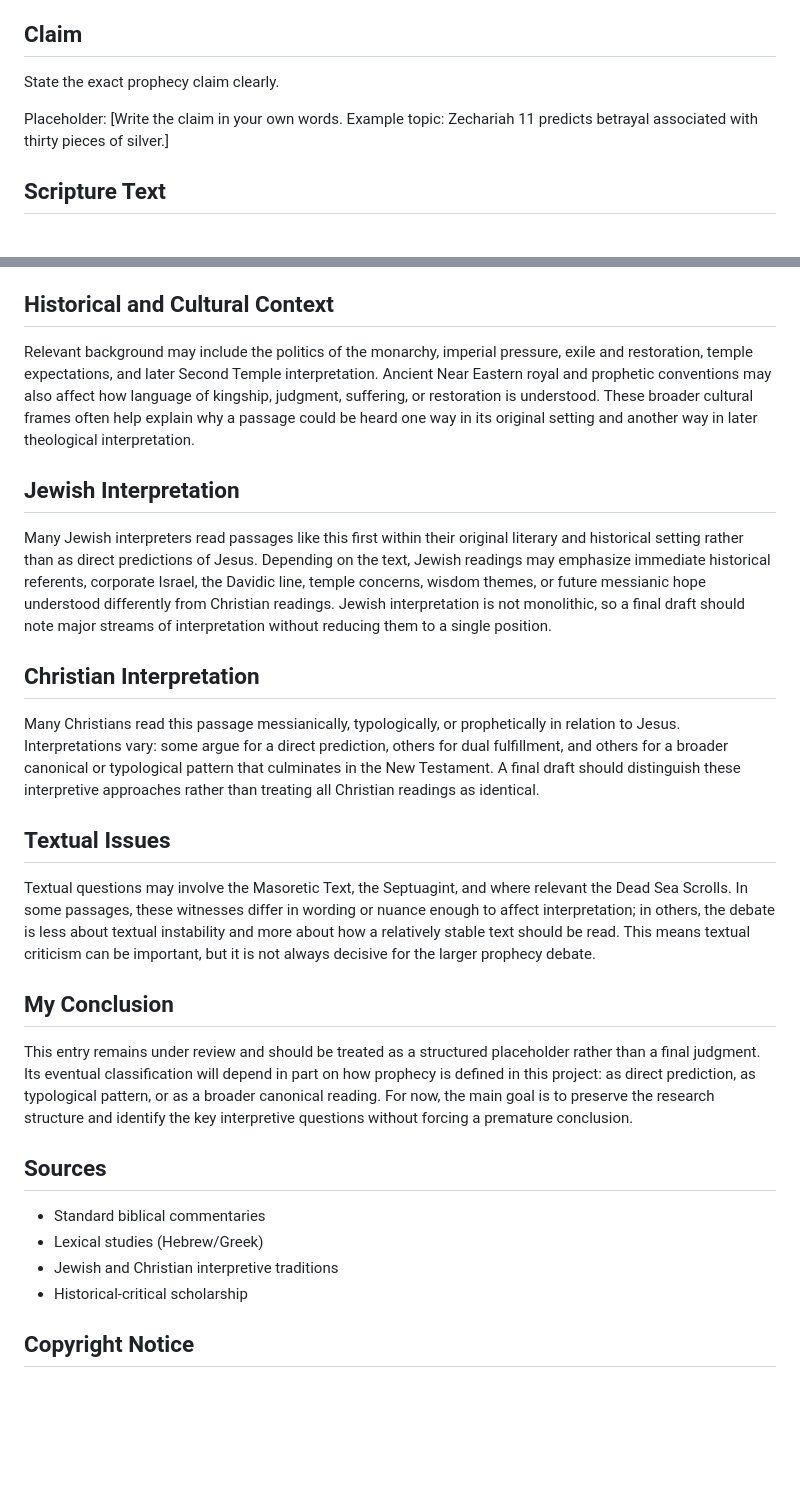
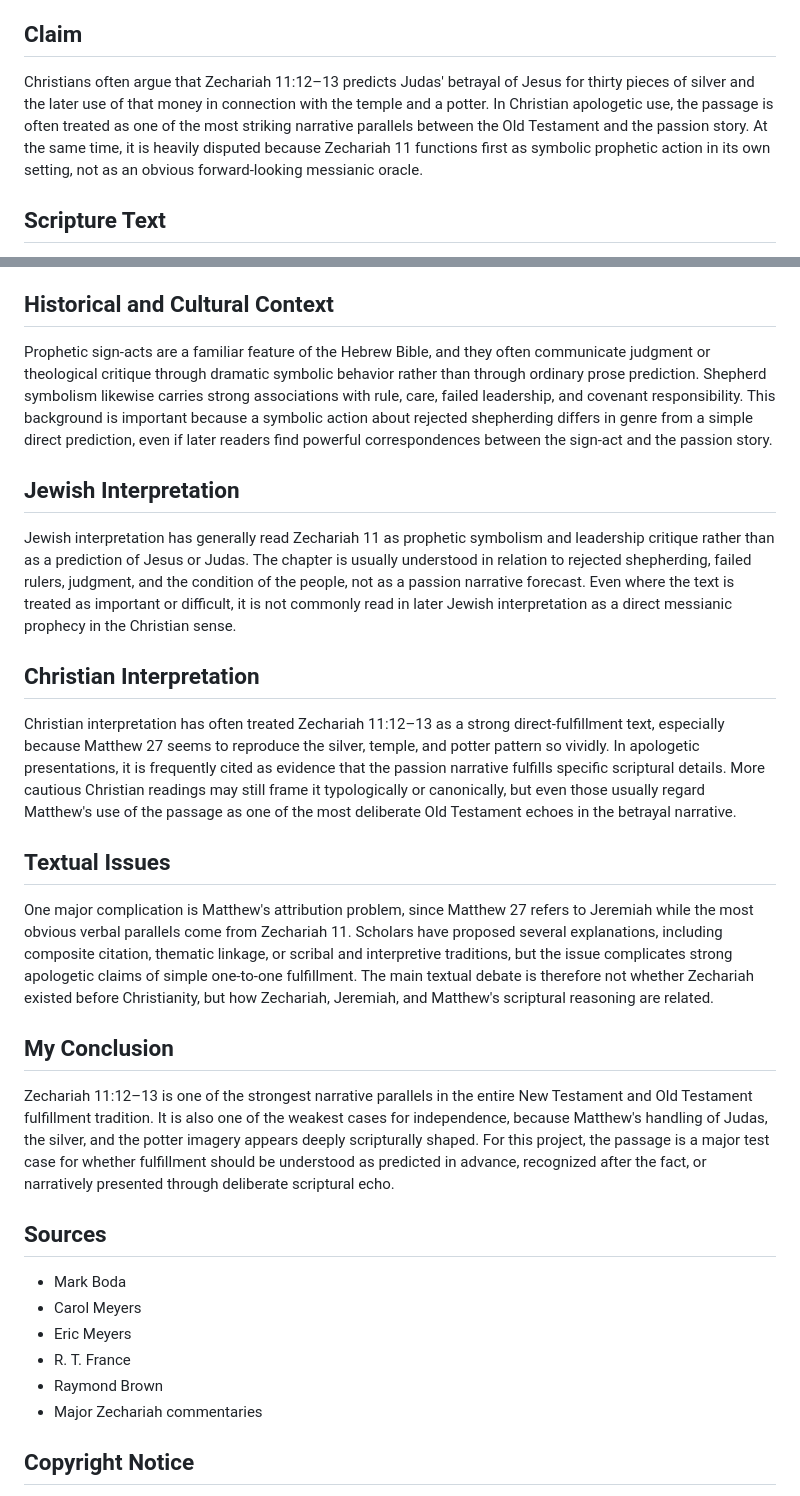
Before and after one commit to edbryant85-alt/351-prophecies-project, a Markdown page: content/prophecies/zechariah-11.md, 2 parts joined by grey strips. GitHub-like rendering; blank space fills up the shorter version.

Commit message:
Rewrite Zechariah 11 overview page with substantive draft analysis

```diff
--- a/content/prophecies/zechariah-11.md
+++ b/content/prophecies/zechariah-11.md
@@ -20,10 +20,7 @@
 - [Zechariah 11:12-13d (Claim 338)](./zechariah-11-12-13-338.md)
 
 ## Claim
-State the exact prophecy claim clearly.
-
-Placeholder:
-[Write the claim in your own words. Example topic: Zechariah 11 predicts betrayal associated with thirty pieces of silver.]
+Christians often argue that Zechariah 11:12–13 predicts Judas' betrayal of Jesus for thirty pieces of silver and the later use of that money in connection with the temple and a potter. In Christian apologetic use, the passage is often treated as one of the most striking narrative parallels between the Old Testament and the passion story. At the same time, it is heavily disputed because Zechariah 11 functions first as symbolic prophetic action in its own setting, not as an obvious forward-looking messianic oracle.
 
 
 ## Scripture Text
@@ -73,18 +80,20 @@ Interpretation may depend in part on Hebrew terms in the Old Testament and, wher
 ## Historical and Cultural Context
-Relevant background may include the politics of the monarchy, imperial pressure, exile and restoration, temple expectations, and later Second Temple interpretation. Ancient Near Eastern royal and prophetic conventions may also affect how language of kingship, judgment, suffering, or restoration is understood. These broader cultural frames often help explain why a passage could be heard one way in its original setting and another way in later theological interpretation.
+Prophetic sign-acts are a familiar feature of the Hebrew Bible, and they often communicate judgment or theological critique through dramatic symbolic behavior rather than through ordinary prose prediction. Shepherd symbolism likewise carries strong associations with rule, care, failed leadership, and covenant responsibility. This background is important because a symbolic action about rejected shepherding differs in genre from a simple direct prediction, even if later readers find powerful correspondences between the sign-act and the passion story.
 ## Jewish Interpretation
-Many Jewish interpreters read passages like this first within their original literary and historical setting rather than as direct predictions of Jesus. Depending on the text, Jewish readings may emphasize immediate historical referents, corporate Israel, the Davidic line, temple concerns, wisdom themes, or future messianic hope understood differently from Christian readings. Jewish interpretation is not monolithic, so a final draft should note major streams of interpretation without reducing them to a single position.
+Jewish interpretation has generally read Zechariah 11 as prophetic symbolism and leadership critique rather than as a prediction of Jesus or Judas. The chapter is usually understood in relation to rejected shepherding, failed rulers, judgment, and the condition of the people, not as a passion narrative forecast. Even where the text is treated as important or difficult, it is not commonly read in later Jewish interpretation as a direct messianic prophecy in the Christian sense.
 ## Christian Interpretation
-Many Christians read this passage messianically, typologically, or prophetically in relation to Jesus. Interpretations vary: some argue for a direct prediction, others for dual fulfillment, and others for a broader canonical or typological pattern that culminates in the New Testament. A final draft should distinguish these interpretive approaches rather than treating all Christian readings as identical.
+Christian interpretation has often treated Zechariah 11:12–13 as a strong direct-fulfillment text, especially because Matthew 27 seems to reproduce the silver, temple, and potter pattern so vividly. In apologetic presentations, it is frequently cited as evidence that the passion narrative fulfills specific scriptural details. More cautious Christian readings may still frame it typologically or canonically, but even those usually regard Matthew's use of the passage as one of the most deliberate Old Testament echoes in the betrayal narrative.
 ## Textual Issues
-Textual questions may involve the Masoretic Text, the Septuagint, and where relevant the Dead Sea Scrolls. In some passages, these witnesses differ in wording or nuance enough to affect interpretation; in others, the debate is less about textual instability and more about how a relatively stable text should be read. This means textual criticism can be important, but it is not always decisive for the larger prophecy debate.
+One major complication is Matthew's attribution problem, since Matthew 27 refers to Jeremiah while the most obvious verbal parallels come from Zechariah 11. Scholars have proposed several explanations, including composite citation, thematic linkage, or scribal and interpretive traditions, but the issue complicates strong apologetic claims of simple one-to-one fulfillment. The main textual debate is therefore not whether Zechariah existed before Christianity, but how Zechariah, Jeremiah, and Matthew's scriptural reasoning are related.
 ## My Conclusion
-This entry remains under review and should be treated as a structured placeholder rather than a final judgment. Its eventual classification will depend in part on how prophecy is defined in this project: as direct prediction, as typological pattern, or as a broader canonical reading. For now, the main goal is to preserve the research structure and identify the key interpretive questions without forcing a premature conclusion.
+Zechariah 11:12–13 is one of the strongest narrative parallels in the entire New Testament and Old Testament fulfillment tradition. It is also one of the weakest cases for independence, because Matthew's handling of Judas, the silver, and the potter imagery appears deeply scripturally shaped. For this project, the passage is a major test case for whether fulfillment should be understood as predicted in advance, recognized after the fact, or narratively presented through deliberate scriptural echo.
 ## Sources
-- Standard biblical commentaries
-- Lexical studies (Hebrew/Greek)
-- Jewish and Christian interpretive traditions
-- Historical-critical scholarship
+- Mark Boda
+- Carol Meyers
+- Eric Meyers
+- R. T. France
+- Raymond Brown
+- Major Zechariah commentaries
 
 ## Copyright Notice
 Scripture quotations are from the New Revised Standard Version Updated Edition (NRSVUE), copyright © 2021 by the National Council of the Churches of Christ in the United States of America. Used by permission. All rights reserved.
```
Also changed, not shown: other parts of content/prophecies/zechariah-11.md (+20 -10 lines).
